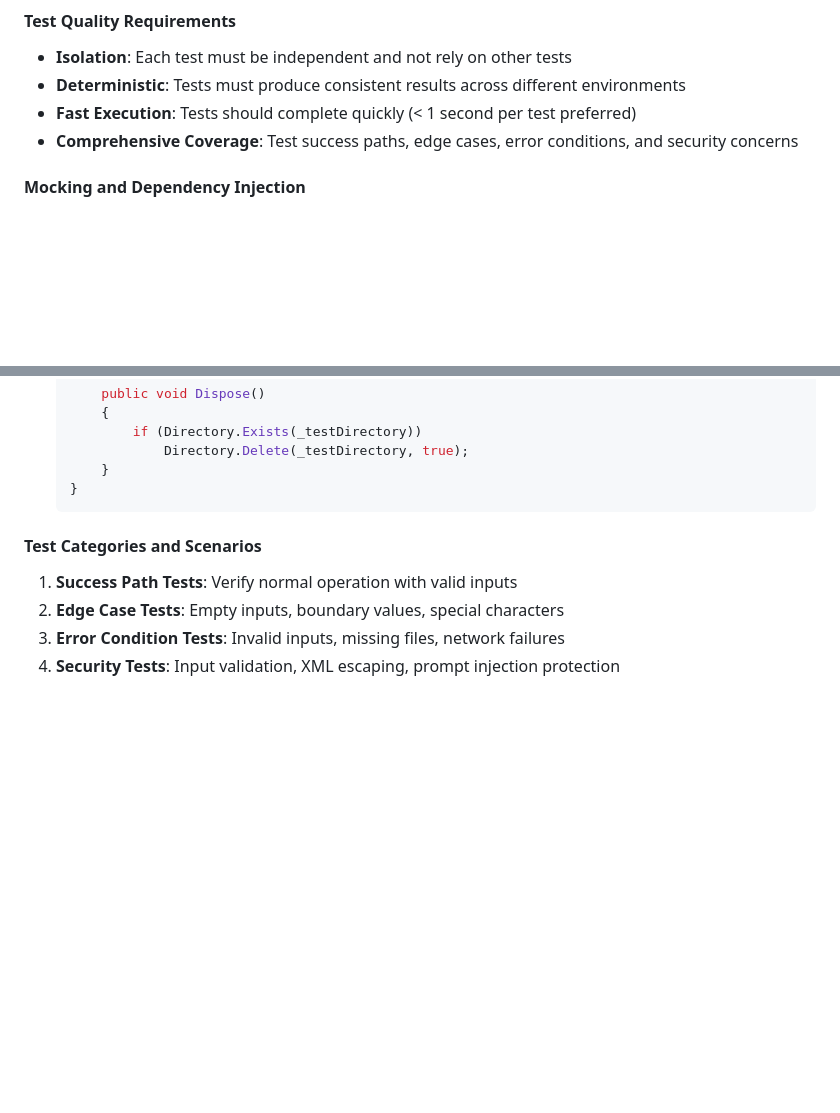
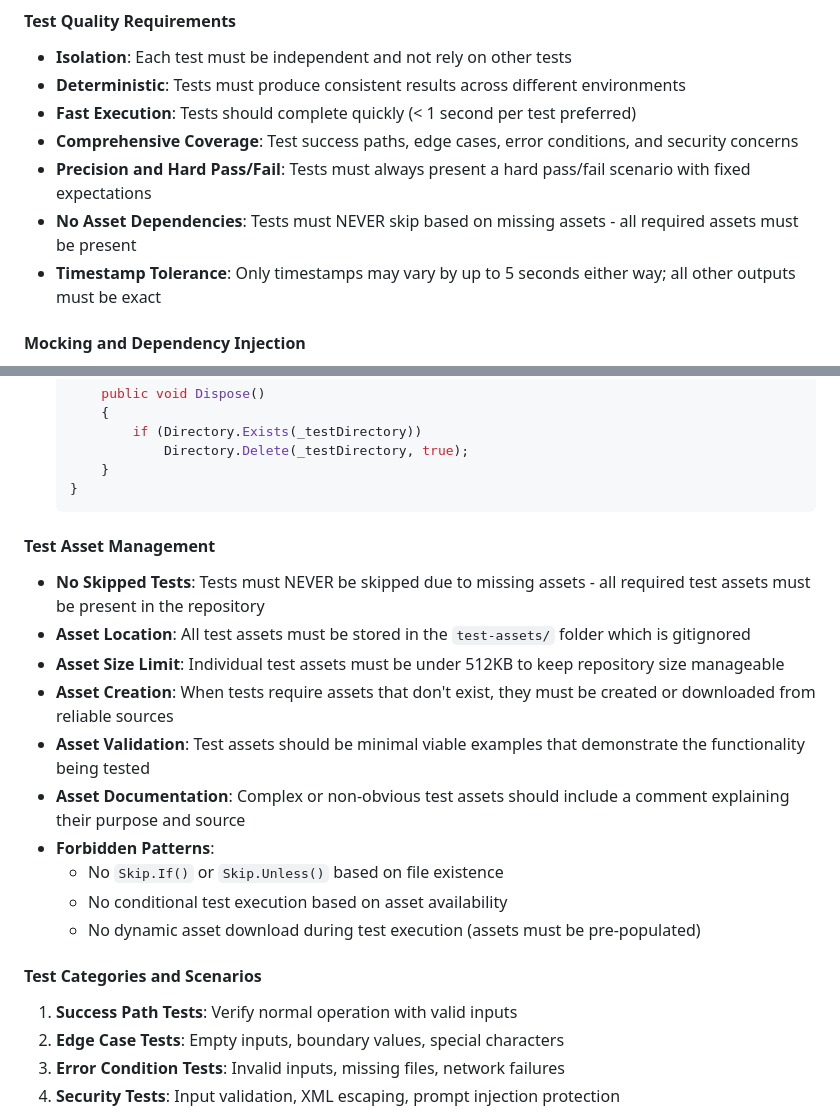
Before and after one commit to pixelbadger/Pixelbadger.Toolkit, a Markdown page: CLAUDE.md, 2 parts joined by grey strips. Drawn GitHub-style; blank space fills up the shorter version.

Commit message:
Update CLAUDE.md with comprehensive testing requirements
Added detailed testing requirements including test asset management, precision expectations, and forbidden patterns to ensure robust test coverage.

🤖 Generated with [Claude Code](https://claude.ai/code)

Co-Authored-By: Claude <noreply@anthropic.com>

````diff
--- a/CLAUDE.md
+++ b/CLAUDE.md
@@ -106,6 +106,9 @@ The project is .NET 9, and uses Microsoft's System.CommandLine library for build
 - **Deterministic**: Tests must produce consistent results across different environments
 - **Fast Execution**: Tests should complete quickly (< 1 second per test preferred)
 - **Comprehensive Coverage**: Test success paths, edge cases, error conditions, and security concerns
+- **Precision and Hard Pass/Fail**: Tests must always present a hard pass/fail scenario with fixed expectations
+- **No Asset Dependencies**: Tests must NEVER skip based on missing assets - all required assets must be present
+- **Timestamp Tolerance**: Only timestamps may vary by up to 5 seconds either way; all other outputs must be exact
 
 #### Mocking and Dependency Injection
 - **Interface-Based Design**: All testable components must use dependency injection with interfaces
@@ -149,6 +152,18 @@ The project is .NET 9, and uses Microsoft's System.CommandLine library for build
       }
   }
   ```
+
+#### Test Asset Management
+- **No Skipped Tests**: Tests must NEVER be skipped due to missing assets - all required test assets must be present in the repository
+- **Asset Location**: All test assets must be stored in the `test-assets/` folder which is gitignored
+- **Asset Size Limit**: Individual test assets must be under 512KB to keep repository size manageable
+- **Asset Creation**: When tests require assets that don't exist, they must be created or downloaded from reliable sources
+- **Asset Validation**: Test assets should be minimal viable examples that demonstrate the functionality being tested
+- **Asset Documentation**: Complex or non-obvious test assets should include a comment explaining their purpose and source
+- **Forbidden Patterns**:
+  - No `Skip.If()` or `Skip.Unless()` based on file existence
+  - No conditional test execution based on asset availability
+  - No dynamic asset download during test execution (assets must be pre-populated)
 
 #### Test Categories and Scenarios
 1. **Success Path Tests**: Verify normal operation with valid inputs
````
